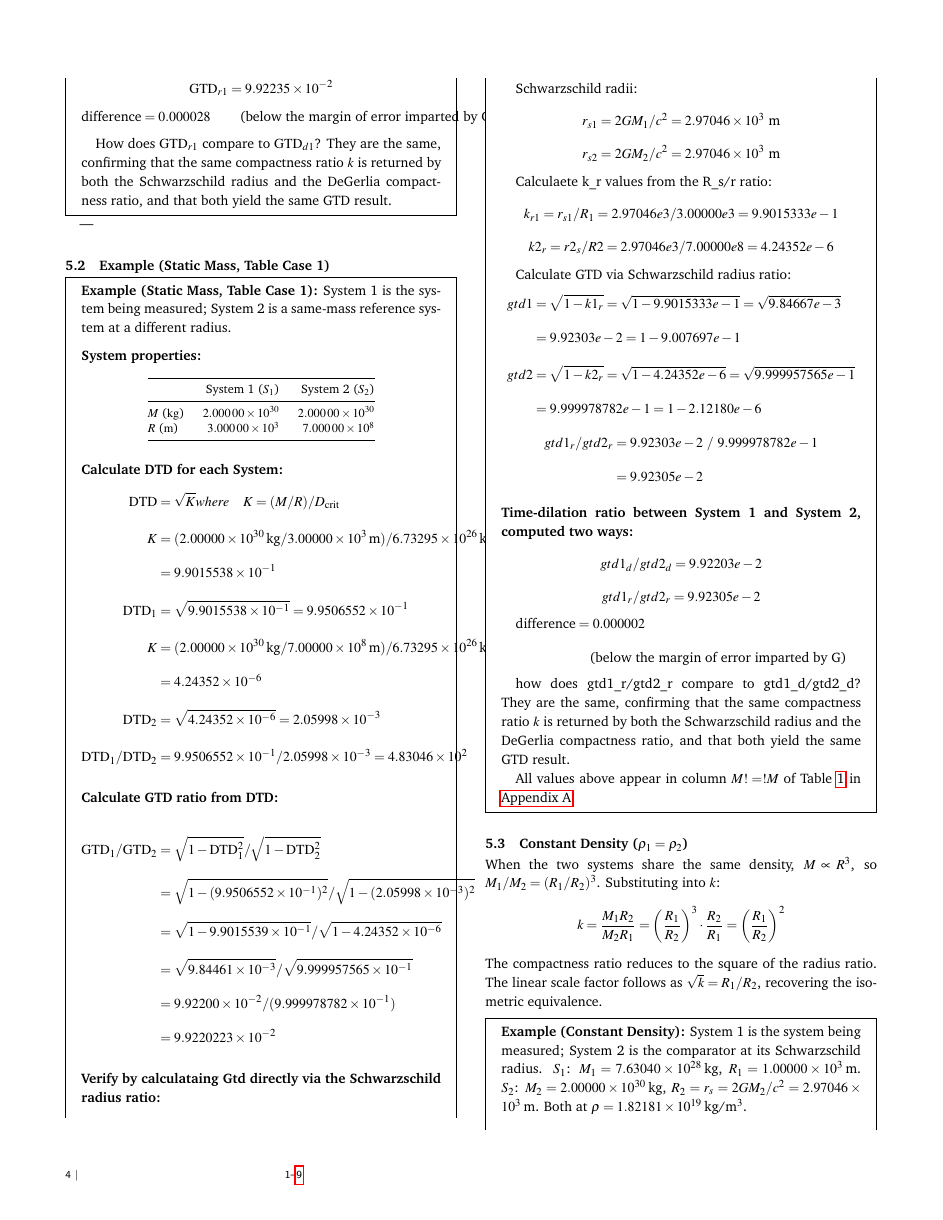
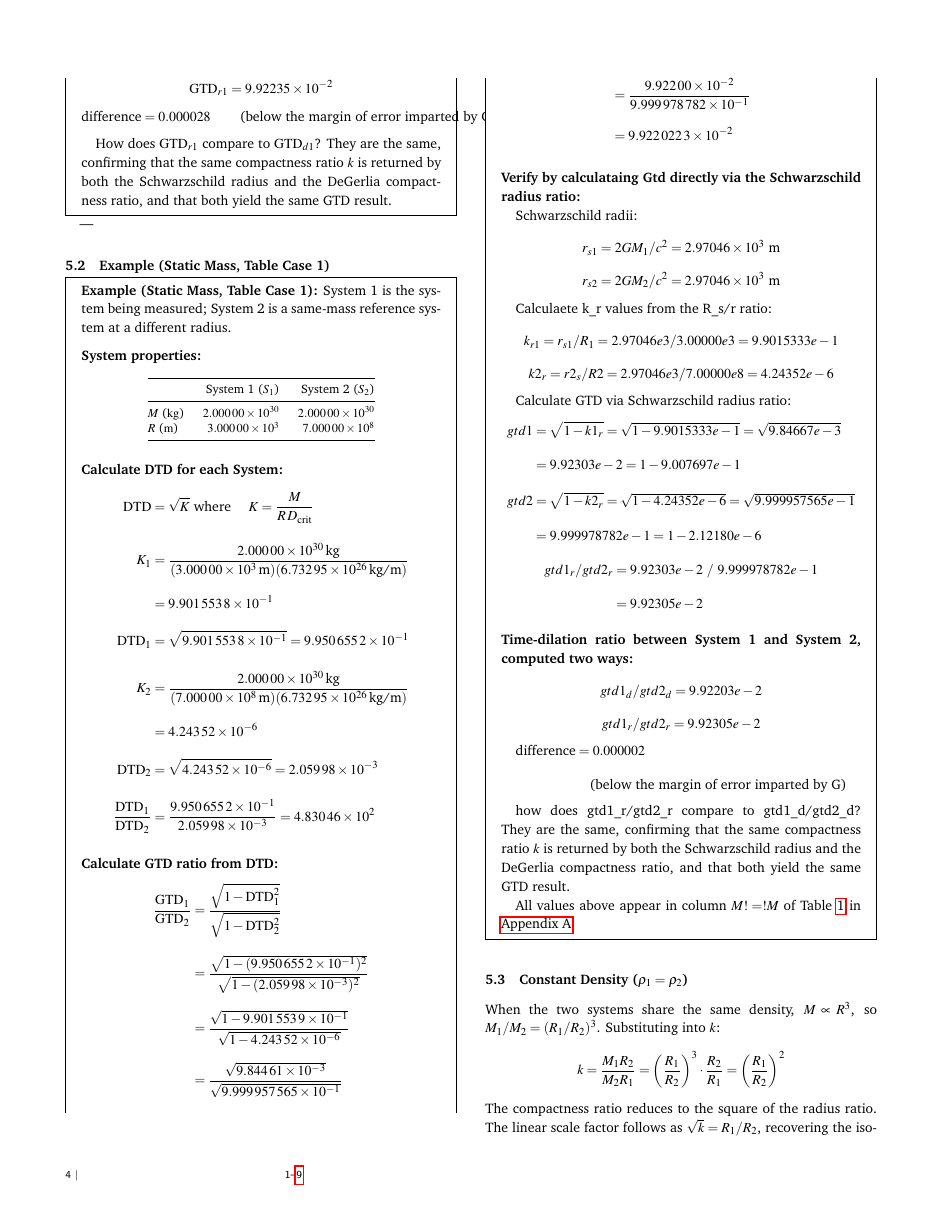
Before and after one commit to denverdata/academic_InertialRelativity_STE_cases, a LaTeX document (latex/master.tex): page 4 of 9. Compiled offline with pdfLaTeX.

Commit message:
Refactor DTD and GTD calculations for improved clarity and consistency in master.tex

```diff
--- a/latex/master.tex
+++ b/latex/master.tex
@@ -405,42 +405,28 @@ $R$ (\unit{\meter}) & \num{3.00000e3} & \num{7.00000e8} \\
 \end{center}
 
 \medskip\noindent\textbf{Calculate DTD for each System:}
-  \[
-  \begin{aligned}
-  \mathrm{DTD} &= \sqrt{K} where \quad K = (M/R)/D_{\mathrm{crit}}\\[2pt]
-  \quad K &= (2.00000 \times
-  10^{30}\,\text{kg}/3.00000 \times 10^{3}\,\text{m}) / 6.73295
-  \times 10^{26}\,\text{kg/m}\\
-  &= 9.9015538 \times 10^{-1}\\
-  \mathrm{DTD}_1 &= \sqrt{9.9015538 \times 10^{-1}} = 9.9506552
-  \times 10^{-1}\\[2pt]
-  \quad K &= (2.00000 \times
-  10^{30}\,\text{kg}/7.00000 \times 10^{8}\,\text{m}) / 6.73295
-  \times 10^{26}\,\text{kg/m}\\
-  &= 4.24352 \times 10^{-6}\\
-  \mathrm{DTD}_2 &= \sqrt{4.24352 \times 10^{-6}} = 2.05998
-  \times 10^{-3}\\[2pt]
-  \mathrm{DTD}_1/\mathrm{DTD}_2 &= 9.9506552 \times 10^{-1} /
-  2.05998 \times 10^{-3} = 4.83046 \times 10^{2}
-  \end{aligned}
-  \]
+  \begin{align*}
+  \mathrm{DTD} &= \sqrt{K} \text{ where } \quad K = \dfrac{M}{R\,D_{\mathrm{crit}}}\\[2pt]
+  \quad K_1 &= \dfrac{\num{2.00000e30}\,\text{kg}}{(\num{3.00000e3}\,\text{m})(\num{6.73295e26}\,\text{kg/m})}\\
+  &= \num{9.9015538e-1}\\
+  \mathrm{DTD}_1 &= \sqrt{\num{9.9015538e-1}} = \num{9.9506552e-1}\\[2pt]
+  \quad K_2 &= \dfrac{\num{2.00000e30}\,\text{kg}}{(\num{7.00000e8}\,\text{m})(\num{6.73295e26}\,\text{kg/m})}\\
+  &= \num{4.24352e-6}\\
+  \mathrm{DTD}_2 &= \sqrt{\num{4.24352e-6}} = \num{2.05998e-3}\\[2pt]
+  \dfrac{\mathrm{DTD}_1}{\mathrm{DTD}_2} &= \dfrac{\num{9.9506552e-1}}{\num{2.05998e-3}} = \num{4.83046e2}
+  \end{align*}
 
  \medskip\noindent\textbf{Calculate GTD ratio from DTD:}
-
-  \[
-  \begin{aligned}
-  \mathrm{GTD}_1/\mathrm{GTD}_2
-  &= \sqrt{1-\mathrm{DTD}_1^2}/\sqrt{1-\mathrm{DTD}_2^2}\\
-  &= \sqrt{1-(9.9506552 \times 10^{-1})^2}/\sqrt{1-(2.05998
-  \times 10^{-3})^2}\\
-  &= \sqrt{1-9.9015539 \times 10^{-1}}/\sqrt{1-4.24352 \times
-  10^{-6}}\\
-  &= \sqrt{9.84461 \times 10^{-3}}/\sqrt{9.999957565 \times
-  10^{-1}}\\
-  &= 9.92200 \times 10^{-2}/(9.999978782 \times 10^{-1})\\
-  &= 9.9220223 \times 10^{-2}
-  \end{aligned}
-  \]
+  \nopagebreak
+  \begin{align*}
+  \dfrac{\mathrm{GTD}_1}{\mathrm{GTD}_2}
+  &= \dfrac{\sqrt{1-\mathrm{DTD}_1^2}}{\sqrt{1-\mathrm{DTD}_2^2}}\\
+  &= \dfrac{\sqrt{1-(\num{9.9506552e-1})^2}}{\sqrt{1-(\num{2.05998e-3})^2}}\\
+  &= \dfrac{\sqrt{1-\num{9.9015539e-1}}}{\sqrt{1-\num{4.24352e-6}}}\\
+  &= \dfrac{\sqrt{\num{9.84461e-3}}}{\sqrt{\num{9.999957565e-1}}}\\
+  &= \dfrac{\num{9.92200e-2}}{\num{9.999978782e-1}}\\
+  &= \num{9.9220223e-2}
+  \end{align*}
 
 \medskip\noindent\textbf{Verify by calculataing Gtd directly via the Schwarzschild radius ratio:}
 
```
Also changed, not shown: latex/master.pdf.
